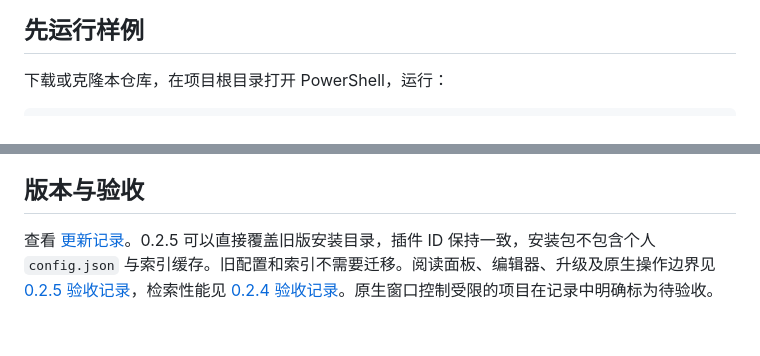
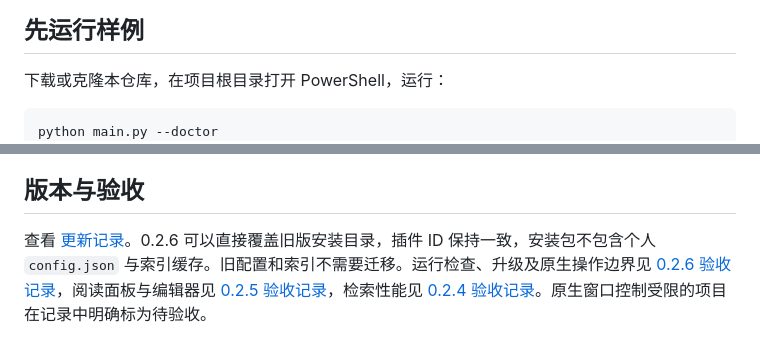
Before and after one commit to Liu-Ice-cream/paragraph-box, a Markdown page: README.md, 2 parts joined by grey strips. Drawn GitHub-style.

````diff
--- a/README.md
+++ b/README.md
@@ -19,6 +19,7 @@
 下载或克隆本仓库，在项目根目录打开 PowerShell，运行：
 
 ```powershell
+python main.py --doctor
 python main.py --check
 python main.py --query "雨夜"
 python main.py --query "@写作 车站 雨夜"
@@ -133,4 +153,4 @@ VS Code 是可选打开方式；本机已有安装时自动检测，无须把它
 
 ## 版本与验收
 
-查看 [更新记录](CHANGELOG.md)。0.2.5 可以直接覆盖旧版安装目录，插件 ID 保持一致，安装包不包含个人 `config.json` 与索引缓存。旧配置和索引不需要迁移。阅读面板、编辑器、升级及原生操作边界见 [0.2.5 验收记录](docs/verification-0.2.5.md)，检索性能见 [0.2.4 验收记录](docs/verification-0.2.4.md)。原生窗口控制受限的项目在记录中明确标为待验收。
+查看 [更新记录](CHANGELOG.md)。0.2.6 可以直接覆盖旧版安装目录，插件 ID 保持一致，安装包不包含个人 `config.json` 与索引缓存。旧配置和索引不需要迁移。运行检查、升级及原生操作边界见 [0.2.6 验收记录](docs/verification-0.2.6.md)，阅读面板与编辑器见 [0.2.5 验收记录](docs/verification-0.2.5.md)，检索性能见 [0.2.4 验收记录](docs/verification-0.2.4.md)。原生窗口控制受限的项目在记录中明确标为待验收。
````
Also changed, not shown: other parts of README.md (+22 -3 lines), CHANGELOG.md (+8 -0 lines), docs/verification-0.2.6.md (added, +27 -0 lines), docs/paragraphbox-diagnostics.jpg (added), 14 other files.
